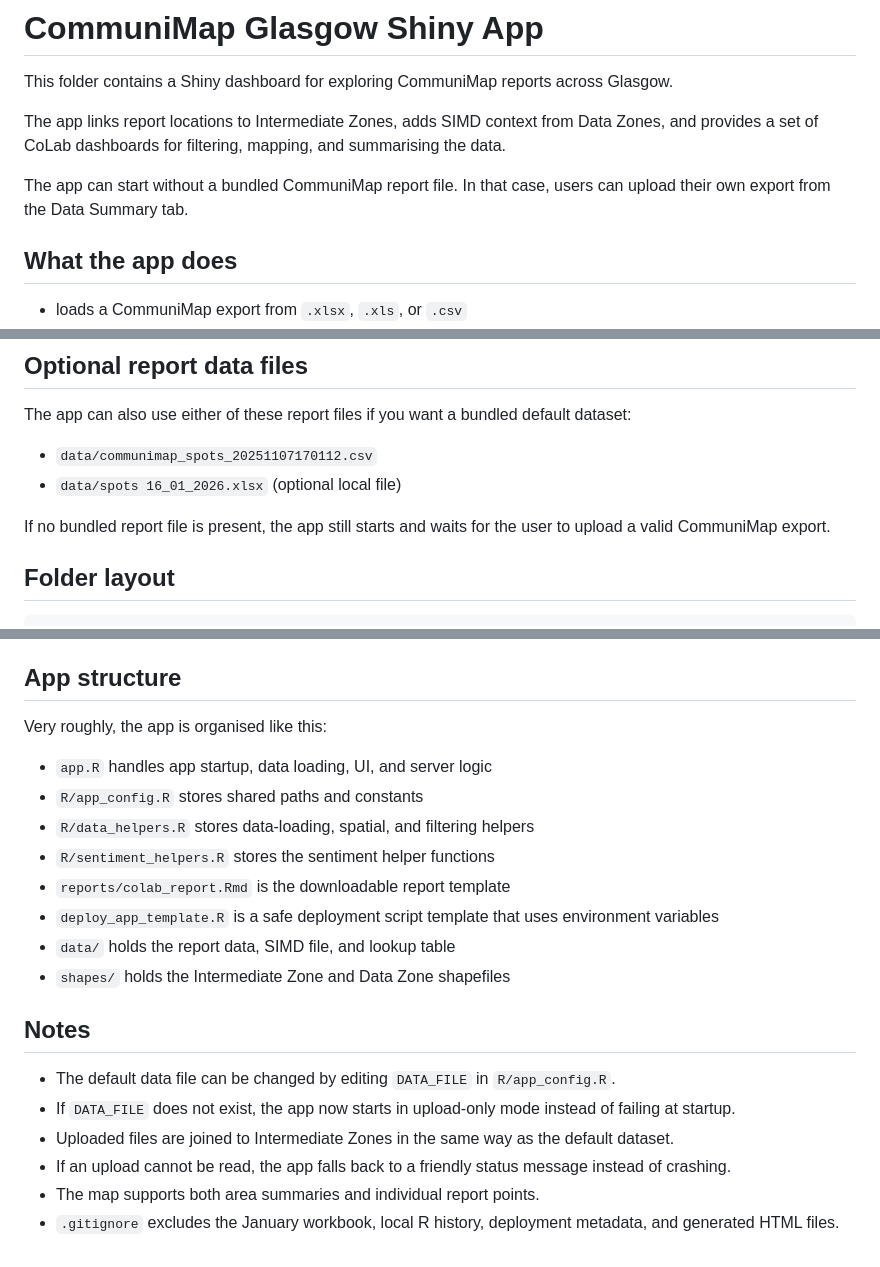
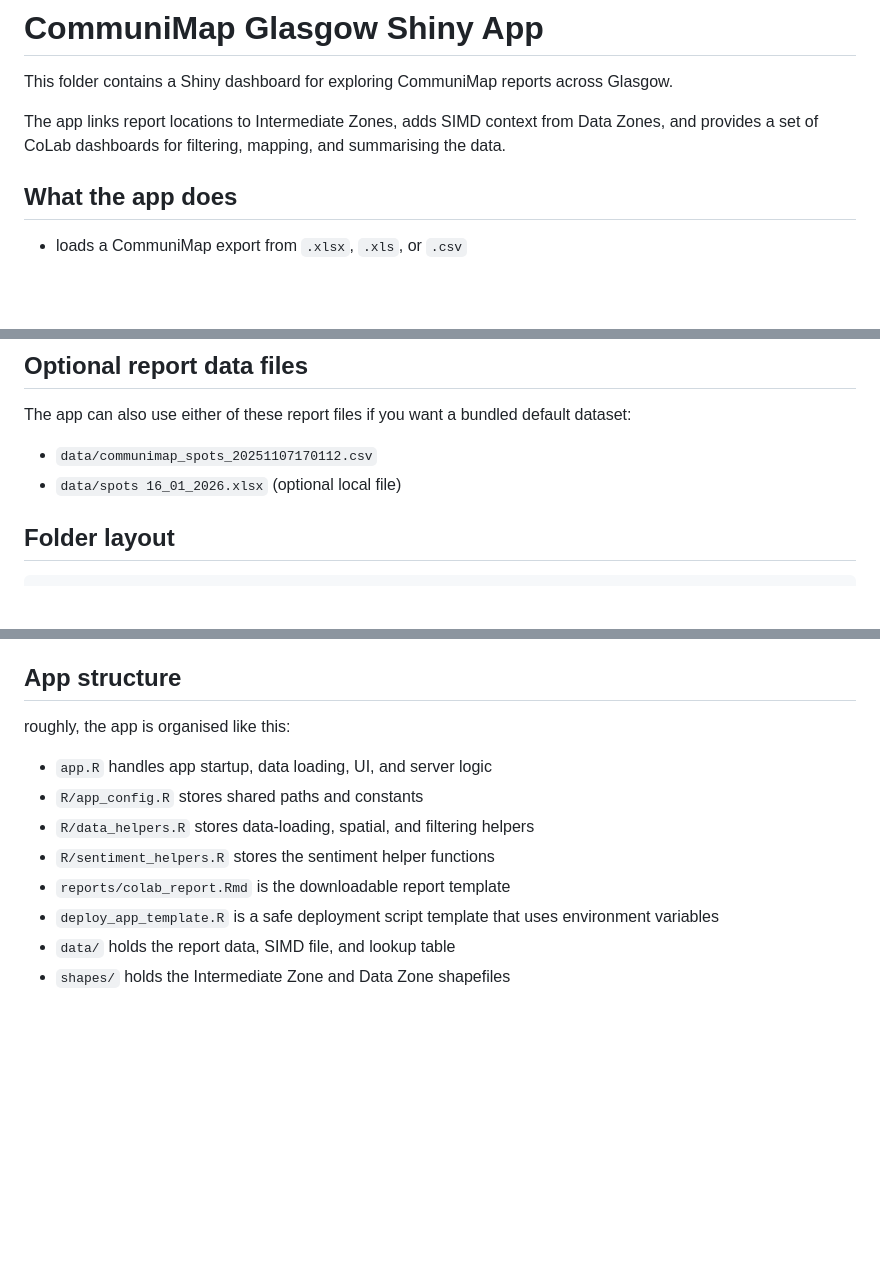
Before and after one commit to weiyue-zheng/CommuniMap_Glasgow_shinyapp, a Markdown page: README.md, 3 parts joined by grey strips. GitHub-like rendering; blank space fills up the shorter version.

```diff
--- a/README.md
+++ b/README.md
@@ -4,7 +4,6 @@ This folder contains a Shiny dashboard for exploring CommuniMap reports across G
 
 The app links report locations to Intermediate Zones, adds SIMD context from Data Zones, and provides a set of CoLab dashboards for filtering, mapping, and summarising the data.
 
-The app can start without a bundled CommuniMap report file. In that case, users can upload their own export from the Data Summary tab.
 
 ## What the app does
 
@@ -33,7 +32,7 @@ The app can also use either of these report files if you want a bundled default
 - `data/communimap_spots_20251107170112.csv`
 - `data/spots 16_01_2026.xlsx` (optional local file)
 
-If no bundled report file is present, the app still starts and waits for the user to upload a valid CommuniMap export.
+
 
 ## Folder layout
 
@@ -179,7 +178,7 @@ If you already have an older local deploy script with real credentials in it, do
 
 ## App structure
 
-Very roughly, the app is organised like this:
+roughly, the app is organised like this:
 
 - `app.R` handles app startup, data loading, UI, and server logic
 - `R/app_config.R` stores shared paths and constants
@@ -189,12 +188,3 @@ Very roughly, the app is organised like this:
 - `deploy_app_template.R` is a safe deployment script template that uses environment variables
 - `data/` holds the report data, SIMD file, and lookup table
 - `shapes/` holds the Intermediate Zone and Data Zone shapefiles
-
-## Notes
-
-- The default data file can be changed by editing `DATA_FILE` in `R/app_config.R`.
-- If `DATA_FILE` does not exist, the app now starts in upload-only mode instead of failing at startup.
-- Uploaded files are joined to Intermediate Zones in the same way as the default dataset.
-- If an upload cannot be read, the app falls back to a friendly status message instead of crashing.
-- The map supports both area summaries and individual report points.
-- `.gitignore` excludes the January workbook, local R history, deployment metadata, and generated HTML files.
```
